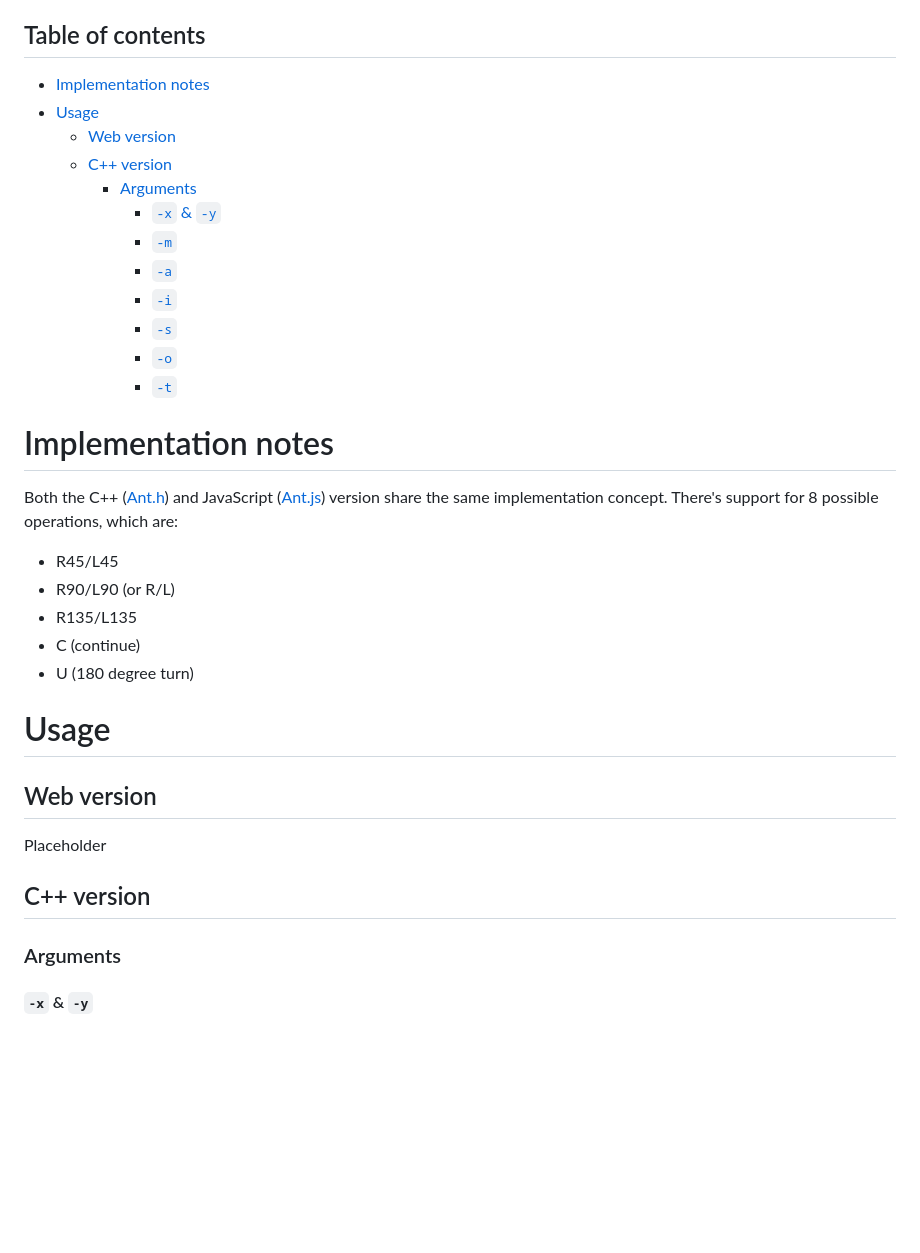
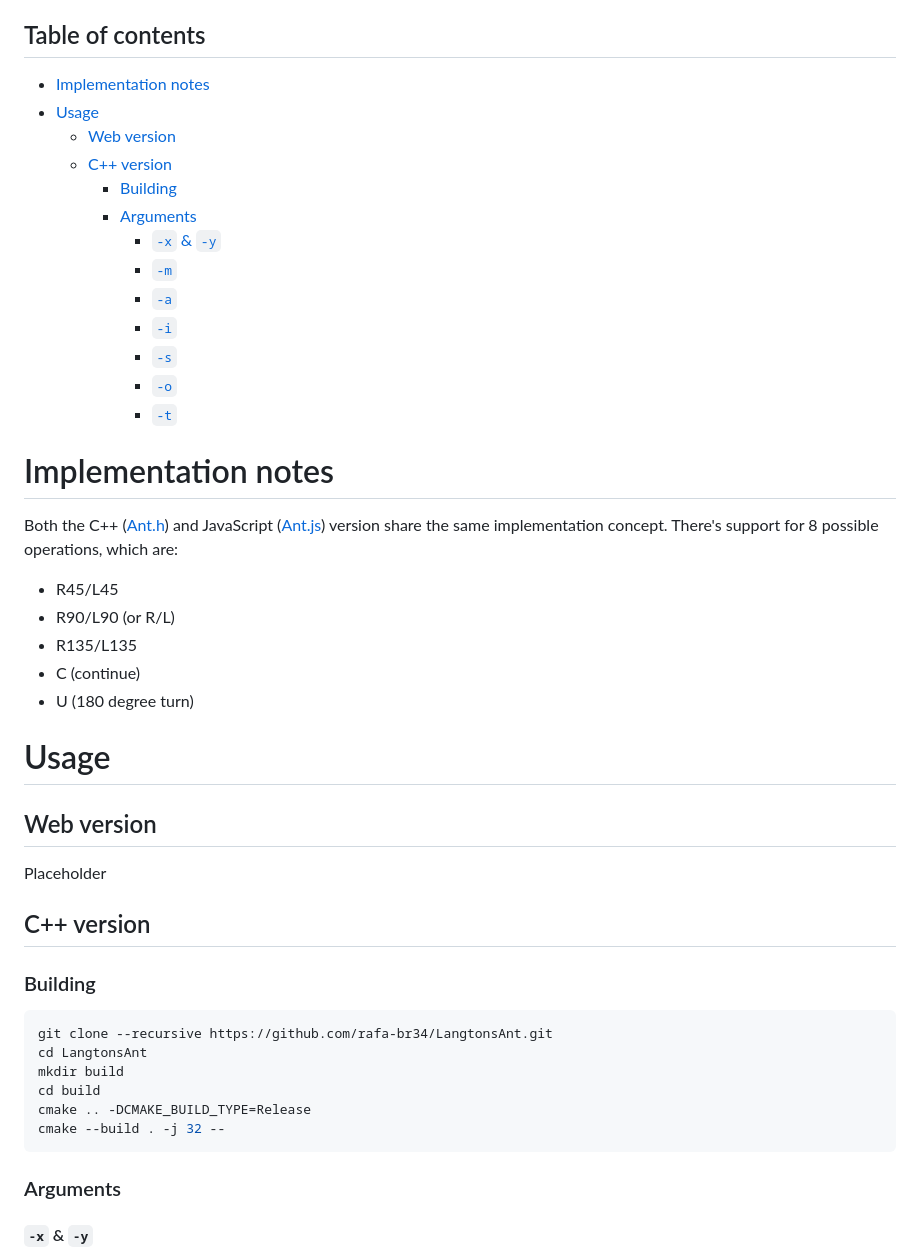
Before and after one commit to rafa-br34/LangtonsAnt, a Markdown page: README.md, the part around the change. Drawn GitHub-style; blank space fills up the shorter version.

````diff
--- a/README.md
+++ b/README.md
@@ -9,29 +9,30 @@ The web version can be found [here](https://rafa-br34.github.io/LangtonsAnt)
 
 ## Table of contents
 
-* [Implementation notes](#implementation-notes)
-* [Usage](#usage)
-  * [Web version](#web-version)
-  * [C++ version](#c-version)
-    * [Arguments](#arguments)
-      * [`-x` & `-y`](#-x---y)
-      * [`-m`](#-m)
-      * [`-a`](#-a)
-      * [`-i`](#-i)
-      * [`-s`](#-s)
-      * [`-o`](#-o)
-      * [`-t`](#-t)
+- [Implementation notes](#implementation-notes)
+- [Usage](#usage)
+  - [Web version](#web-version)
+  - [C++ version](#c-version)
+    - [Building](#building)
+    - [Arguments](#arguments)
+      - [`-x` \& `-y`](#-x---y)
+      - [`-m`](#-m)
+      - [`-a`](#-a)
+      - [`-i`](#-i)
+      - [`-s`](#-s)
+      - [`-o`](#-o)
+      - [`-t`](#-t)
 
 # Implementation notes
 
 Both the C++ ([Ant.h](https://github.com/rafa-br34/LangtonsAnt/blob/master/SOURCE/Types/Ant.h)) and JavaScript ([Ant.js](https://github.com/rafa-br34/LangtonsAnt/blob/master/WEBSITE/Scripts/Ant.js)) version share the same implementation concept.
 There's support for 8 possible operations, which are:
 
-* R45/L45
-* R90/L90 (or R/L)
-* R135/L135
-* C (continue)
-* U (180 degree turn)
+- R45/L45
+- R90/L90 (or R/L)
+- R135/L135
+- C (continue)
+- U (180 degree turn)
 
 # Usage
 
@@ -40,6 +41,17 @@ There's support for 8 possible operations, which are:
 Placeholder
 
 ## C++ version
+
+### Building
+
+```bash
+git clone --recursive https://github.com/rafa-br34/LangtonsAnt.git
+cd LangtonsAnt
+mkdir build
+cd build
+cmake .. -DCMAKE_BUILD_TYPE=Release
+cmake --build . -j 32 --
+```
 
 ### Arguments
 
````
